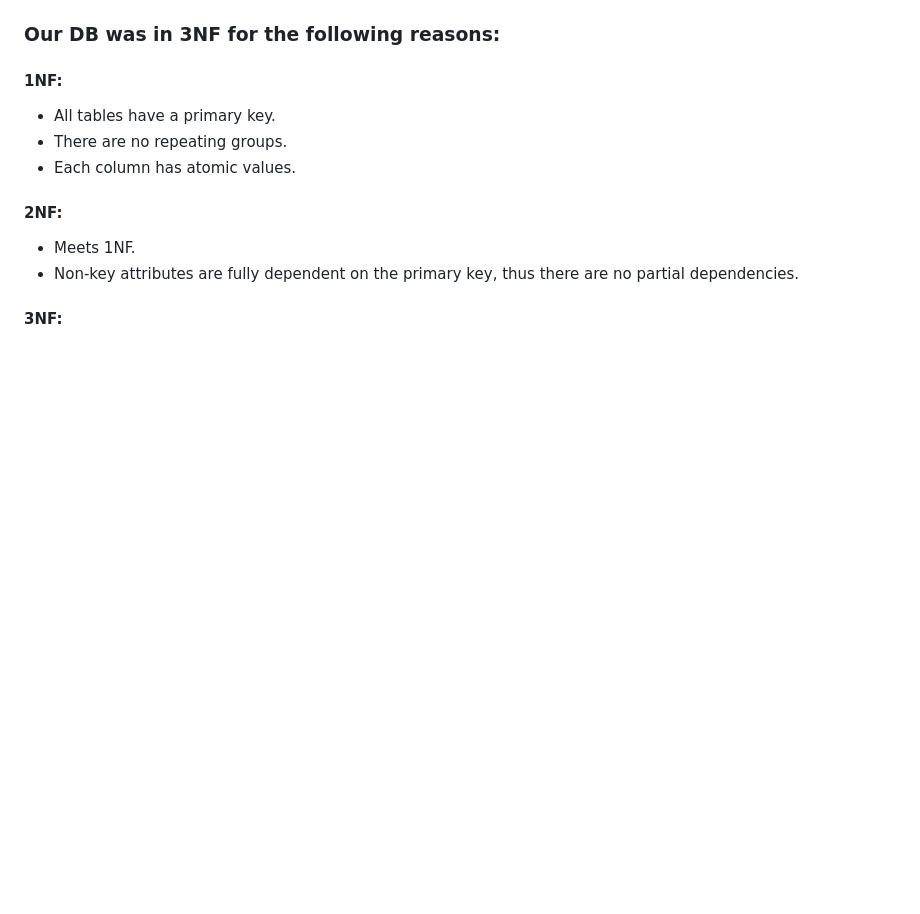
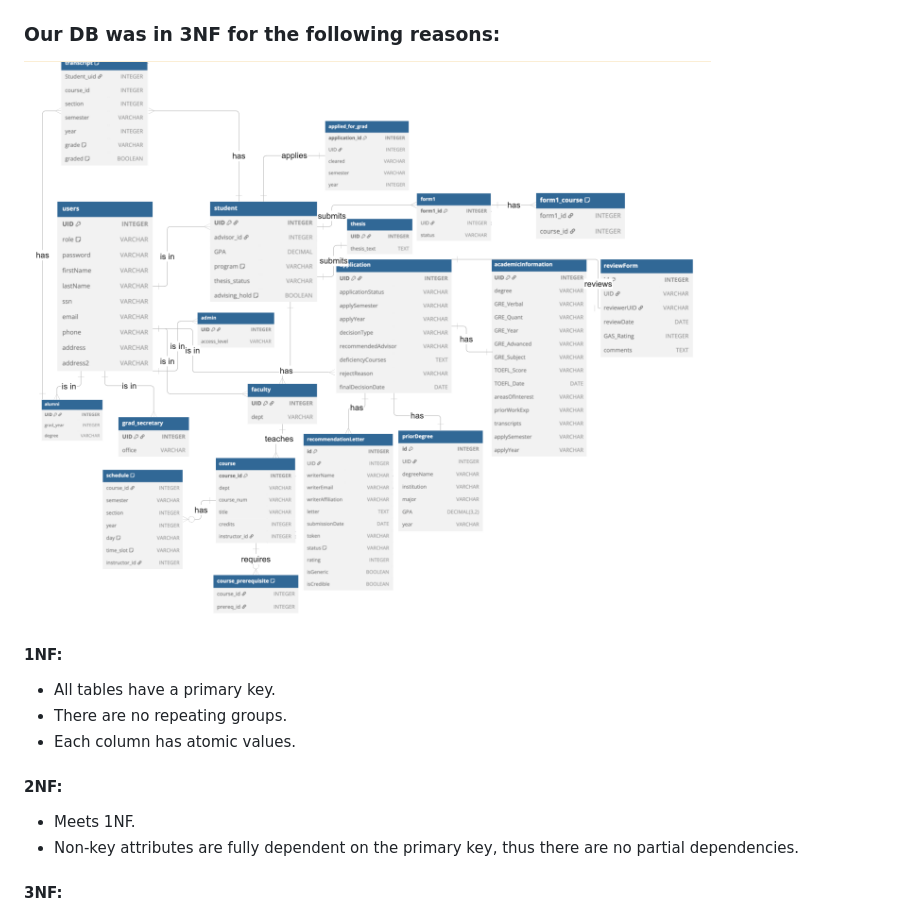
Before and after one commit to hadya584/gradpath, a Markdown page: final-report.md, the part around the change printed below. GitHub-like rendering; pictures changed too: Phase-2-DB.png (added); blank space fills up the shorter version.

```diff
--- a/final-report.md
+++ b/final-report.md
@@ -5,5 +4,8 @@
 
 ### **Our DB was in 3NF for the following reasons:**
+
+![Database Design Screenshot](./Phase-2-DB.png)
+
 
 #### 1NF:
 - All tables have a primary key.
```
Also changed, not shown: other parts of final-report.md (+0 -1 lines).
